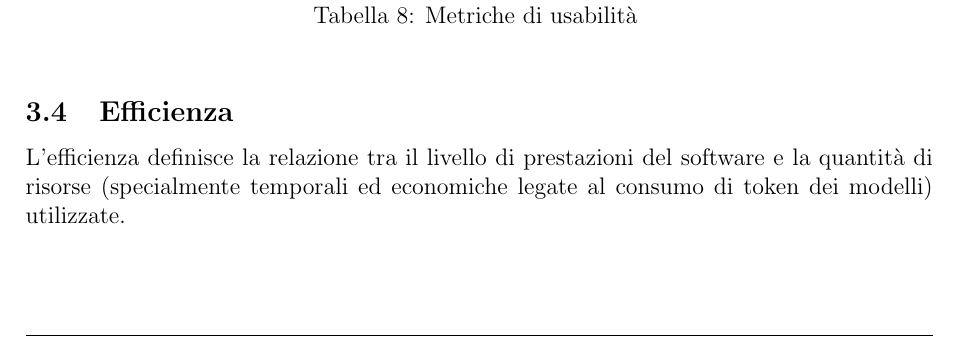
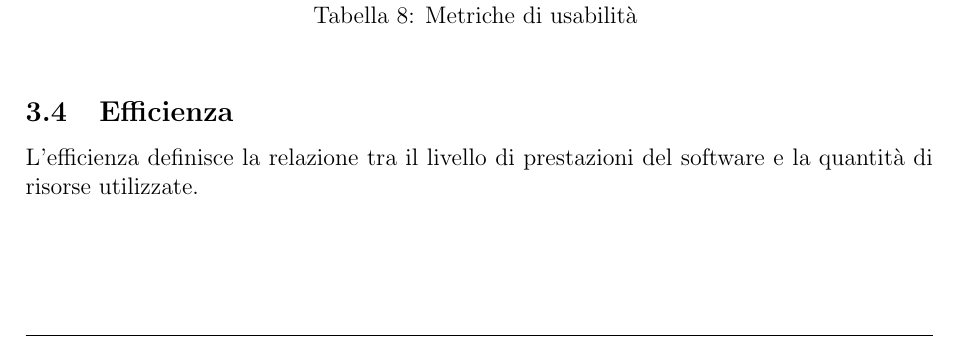
Before and after one commit to SkynetUniGroup/Code_Guardian, a LaTeX document (Documentazione/LaTeX/Piano di Qualifica/Piano di Qualifica.tex): part of page 10 of 35, cut so that both start at the same text. Compiled offline with pdfLaTeX.

Commit message:
Update Piano di Qualifica.tex

```diff
--- a/Documentazione/LaTeX/Piano di Qualifica/Piano di Qualifica.tex
+++ b/Documentazione/LaTeX/Piano di Qualifica/Piano di Qualifica.tex
@@ -426,7 +426,7 @@ L'usabilità rappresenta la capacità del prodotto software di essere compreso,
 \end{xltabular}
 
 \subsection{Efficienza}
-L'efficienza definisce la relazione tra il livello di prestazioni del software e la quantità di risorse (specialmente temporali ed economiche legate al consumo di token dei modelli) utilizzate.
+L'efficienza definisce la relazione tra il livello di prestazioni del software e la quantità di risorse utilizzate.
 
 \renewcommand{\arraystretch}{1.3}
 \begin{xltabular}{\textwidth}{|c|X|C{\LargColVal}|C{\LargColVal}|}
```
